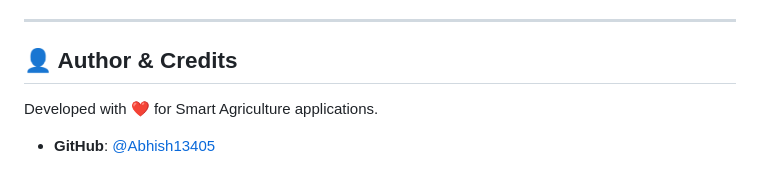
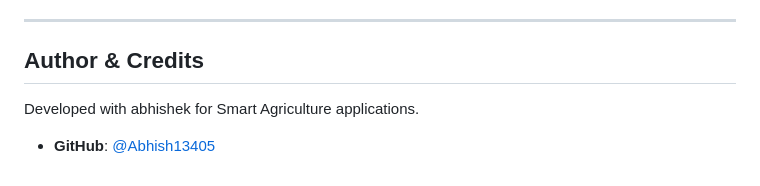
Before and after one commit to Abhish13405/crop-pridiction-system, a Markdown page: README.md, the part around the change. GitHub-like rendering.

Commit message:
Modify author credit in README
Updated author credit in README.md.

```diff
--- a/README.md
+++ b/README.md
@@ -138,7 +138,7 @@ python train_model.py
 
 ---
 
-## 👤 Author & Credits
+##  Author & Credits
 
-Developed with ❤️ for Smart Agriculture applications.
+Developed with abhishek for Smart Agriculture applications.
 - **GitHub**: [@Abhish13405](https://github.com/Abhish13405)
```
